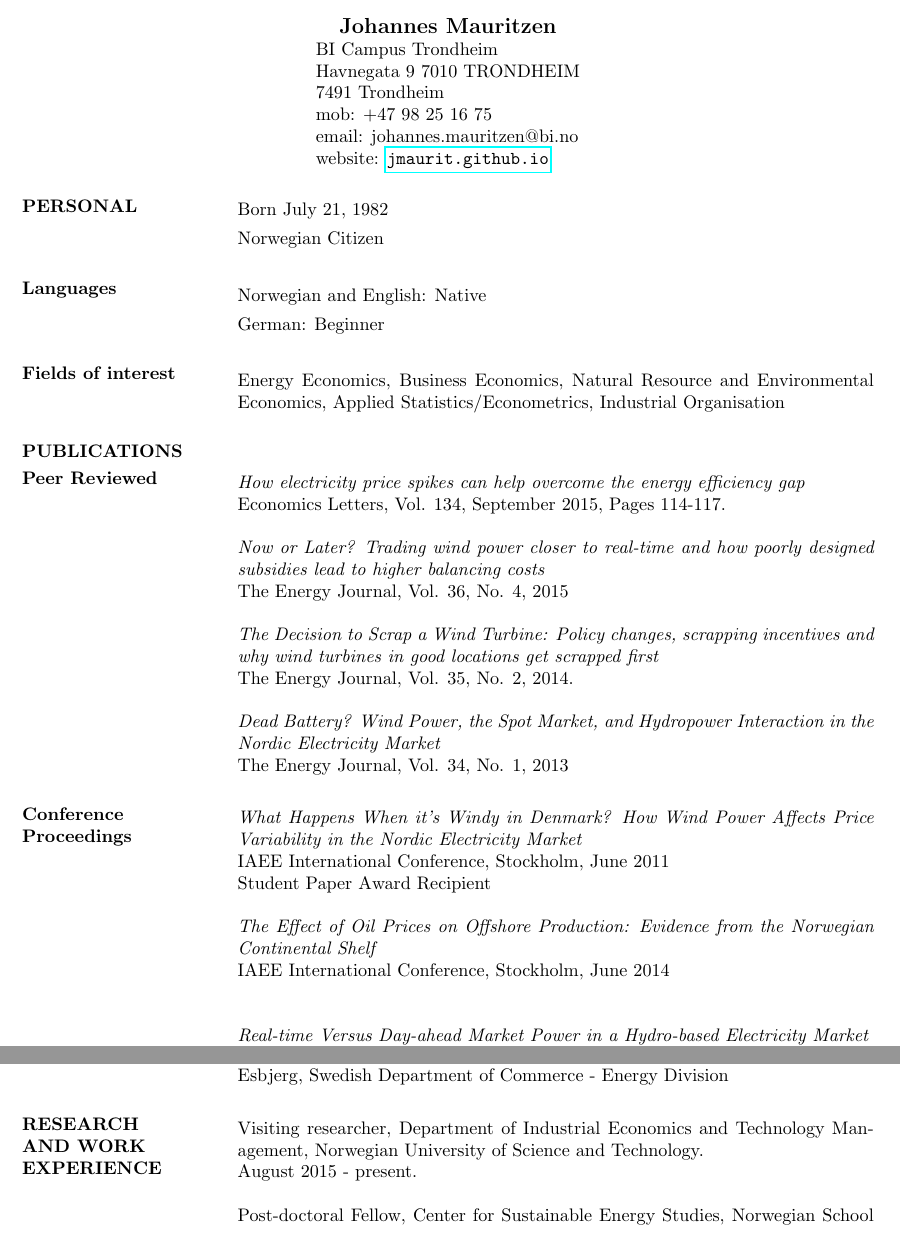
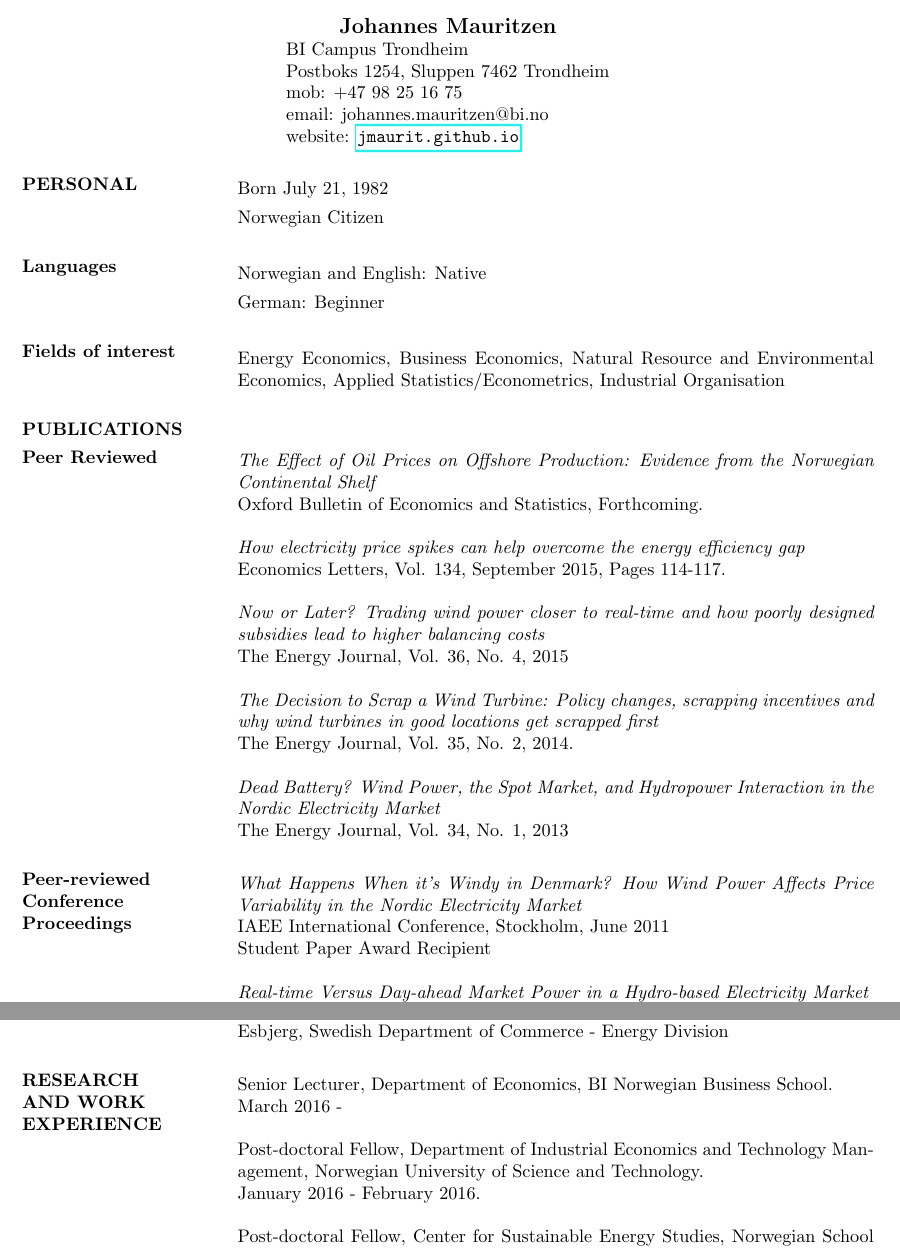
Before and after one commit to jmauritzen/main, a LaTeX CV (cv_new.tex): two parts of pages 1 and 3 of 5, joined at a grey line, cut so that both start at the same text. Compiled offline with pdfLaTeX.

Commit message:
updated cv for oil prices paper

```diff
--- a/cv_new.tex
+++ b/cv_new.tex
@@ -10,9 +10,8 @@
 \begin{document}
 \name{Johannes Mauritzen}
 
-\address{BI Campus Trondheim \\Havnegata 9
-7010 TRONDHEIM\\
-7491 Trondheim \\ mob:  +47 98 25 16 75 \\ email: johannes.mauritzen@bi.no \\
+\address{BI Campus Trondheim \\Postboks 1254, Sluppen
+7462 Trondheim \\ mob:  +47 98 25 16 75 \\ email: johannes.mauritzen@bi.no \\
 website:  \url{jmaurit.github.io}}
 
 
@@ -36,6 +35,9 @@ website:  \url{jmaurit.github.io}}
 \normalsize{\section{Peer Reviewed}}
 \begin{itemize}
 \setlength{\itemsep}{10pt}
+\item[] \emph{The Effect of Oil Prices on Offshore Production: Evidence from the Norwegian Continental Shelf}\\
+Oxford Bulletin of Economics and Statistics, Forthcoming.
+
 \item[] \emph{How electricity price spikes can help overcome the energy efficiency gap}\\
 Economics Letters, Vol. 134, September 2015, Pages 114-117.
 
@@ -49,15 +51,12 @@ The Energy Journal, Vol. 35, No. 2, 2014.
 The Energy Journal, Vol. 34, No. 1, 2013
 \end{itemize}
 
-\normalsize{\section{Conference Proceedings}}
+\normalsize{\section{Peer-reviewed Conference Proceedings}}
 \begin{itemize}
 \setlength{\itemsep}{10pt}
 \item[] \emph{What Happens When it's Windy in Denmark? How Wind Power Affects Price Variability in the Nordic Electricity Market}\\
 IAEE International Conference, Stockholm, June 2011  \\
 Student Paper Award Recipient
-
-\item[] \emph{The Effect of Oil Prices on Offshore Production: Evidence from the Norwegian Continental Shelf}\\
-IAEE International Conference, Stockholm, June 2014  \\
 
 \item[] \emph{Real-time Versus Day-ahead Market Power in a Hydro-based Electricity Market} \\
 With Thomas Tanger\aa s. \\
@@ -134,7 +133,8 @@ Presented at Allied Social Sciences Associations Conference in Boston, January 2
 					    % is 3 inches wide
                   \begin{itemize}
                   \setlength{\itemsep}{10pt}
-                  \item[] Visiting researcher, Department of Industrial Economics and Technology Management, Norwegian University of Science and Technology. \\ August 2015 - present.
+                  \item[] Senior Lecturer, Department of Economics, BI Norwegian Business School. \\ March 2016 -
+                  \item[] Post-doctoral Fellow, Department of Industrial Economics and Technology Management, Norwegian University of Science and Technology. \\ January 2016 - February 2016.
                   \item[] Post-doctoral Fellow, Center for Sustainable Energy Studies, Norwegian School of Economics, Department of Business and Management Science. \\ January 2013 - present.
 
                   \item[] Visiting researcher, Department of Statistical Science, University College London. \\ February - March, 2015
```
Also changed, not shown: cv_new.pdf, cv_new.tex (2 more changed lines), 7 other files.
